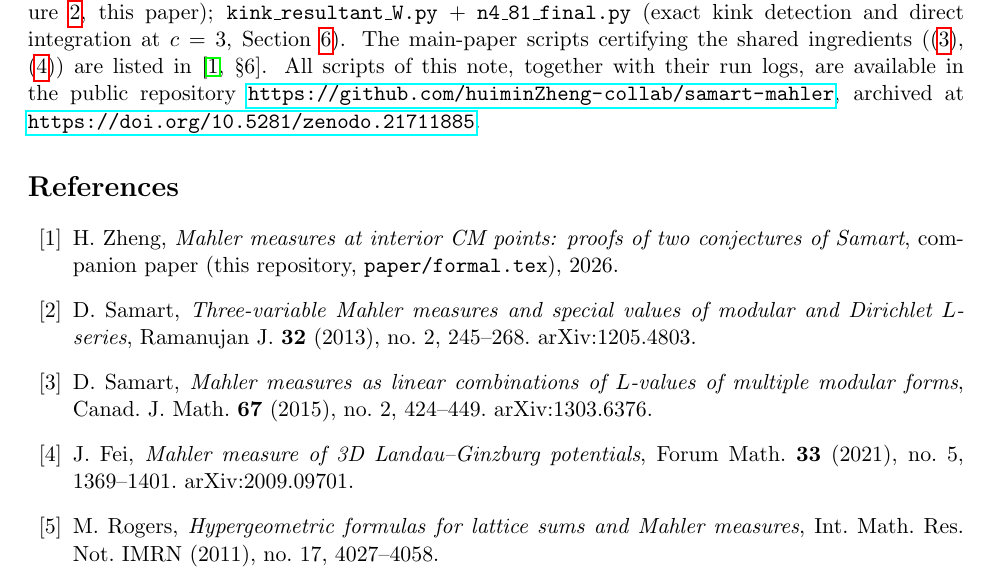
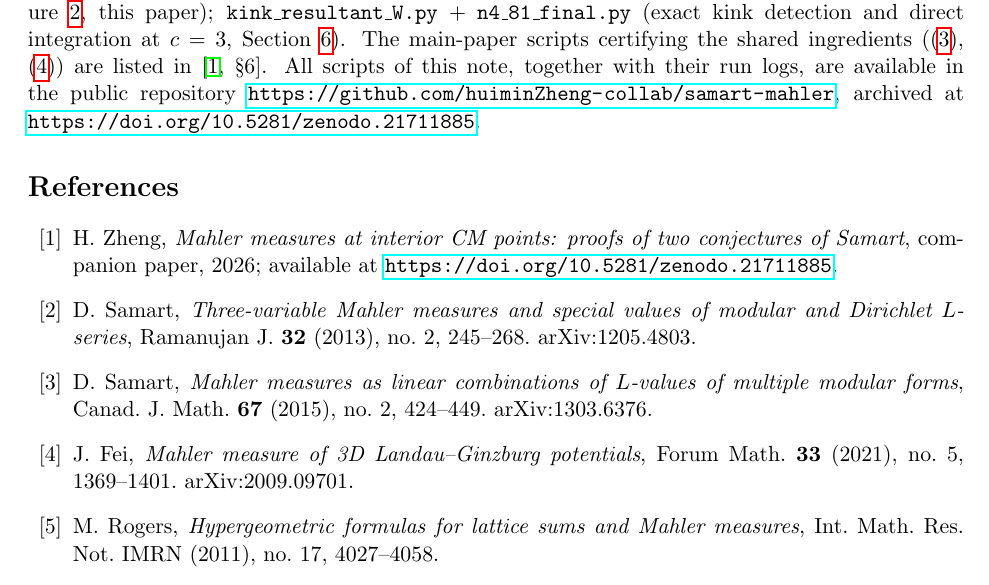
Before and after one commit to huiminZheng-collab/samart-mahler, a LaTeX paper (paper/formal2.tex): part of page 11 of 12, cut so that both start at the same text. Compiled offline with pdfLaTeX.

Commit message:
cross-citations now cite the Zenodo DOI (arxiv-ready)

```diff
--- a/paper/formal2.tex
+++ b/paper/formal2.tex
@@ -860,7 +860,8 @@ in the public repository
 H.~Zheng,
 \emph{Mahler measures at interior CM points: proofs of two conjectures
 of Samart},
-companion paper (this repository, \texttt{paper/formal.tex}), 2026.
+companion paper, 2026; available at
+\url{https://doi.org/10.5281/zenodo.21711885}.
 
 \bibitem{Sa13}
 D.~Samart,
```
Also changed, not shown: paper/formal.tex (+2 -1 lines), paper/formal.pdf, paper/formal2.pdf.
